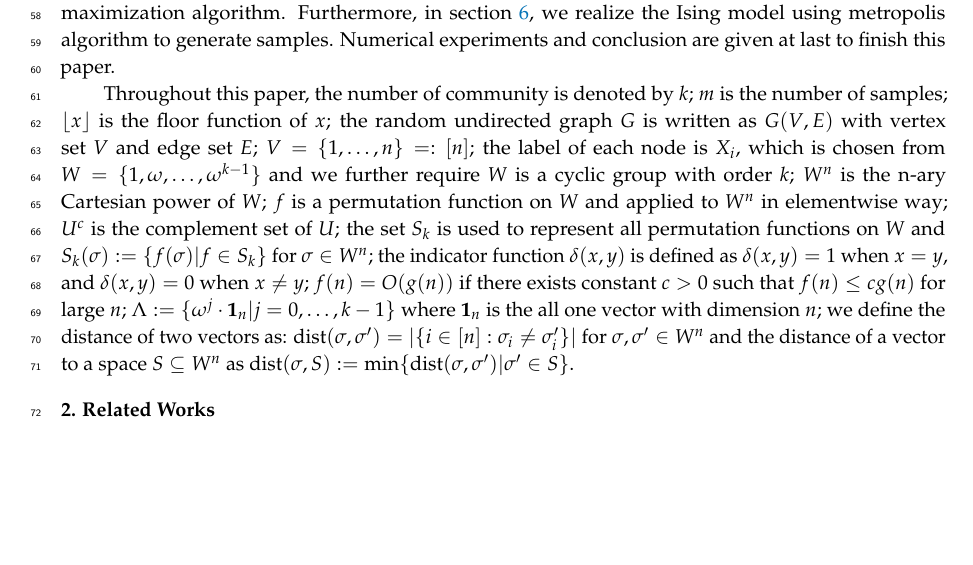
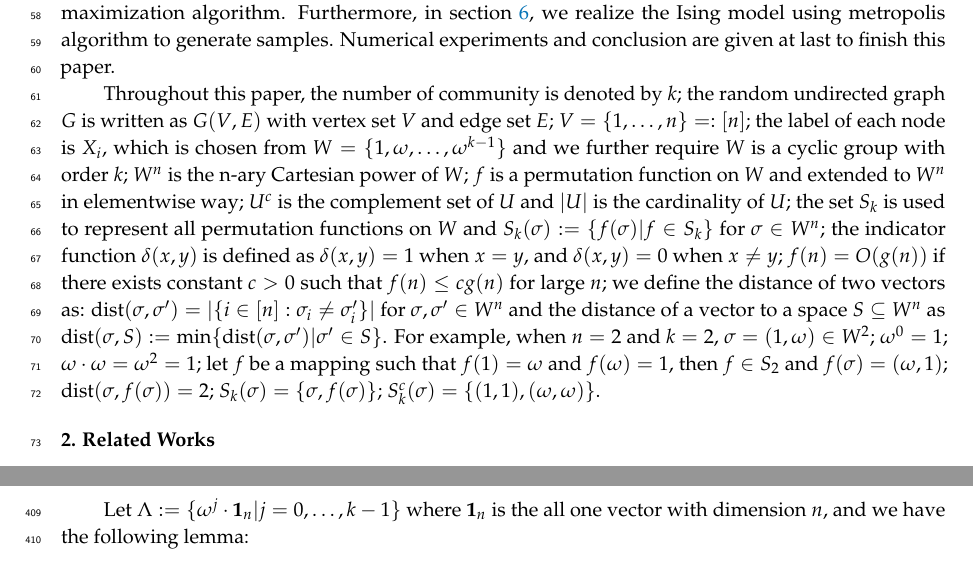
Before and after one commit to zhaofeng-shu33/MDPI_template, a LaTeX paper (template.tex): part of page 2 of 22 before the commit and two parts of pages 2 and 17 of 22 after it, the two joined at a grey line, cut so that both start at the same text, the shorter picture padded with empty space. Compiled offline with pdfLaTeX.

Commit message:
add notation example

```diff
--- a/template.tex
+++ b/template.tex
@@ -214,19 +214,19 @@ Derived from the Ising model, in section \ref{sec:em}, we analyze the energy min
 maximization algorithm. Furthermore, in section \ref{sec:ms},
 we realize the Ising model using metropolis algorithm to generate samples. Numerical experiments and conclusion are given at last to finish this paper.
 
-Throughout this paper, the number of community is denoted by $k$; $m$ is the number of samples; $\lfloor x \rfloor$ is the floor function of $x$; the random undirected graph $G$ is written as $G(V,E)$ with vertex set $V$ and edge set $E$;
+Throughout this paper, the number of community is denoted by $k$;
+the random undirected graph $G$ is written as $G(V,E)$ with vertex set $V$ and edge set $E$;
 $V=\{1,\dots, n\} =: [n]$;
 the label of each node is $X_i$, which is chosen from $W= \{1, \omega, \dots, \omega^{k-1}\}$ and we further require $W$
-is a cyclic group with order $k$; $W^n$ is the n-ary Cartesian power of $W$;
-$f$ is a permutation function on $W$ and applied to $W^n$ in elementwise way;
-$U^c$ is the complement set of $U$;
+is a cyclic group with order $k$;
+$W^n$ is the n-ary Cartesian power of $W$;
+$f$ is a permutation function on $W$ and extended to $W^n$ in elementwise way;
+$U^c$ is the complement set of $U$ and $|U|$ is the cardinality of $U$;
 the set $S_k$ is used to represent all permutation functions on $W$ and $S_k(\sigma):=\{f(\sigma)| f\in S_k\}$ for $\sigma \in W^n$;
 the indicator function $\delta(x,y)$ is defined as
 $\delta(x,y) = 1 $ when $x=y$, and $\delta(x,y)=0$ when $x\neq y$;
 $f(n) = O(g(n))$ if there exists constant $c > 0$ such that $ f(n) \leq c g(n)$
 for large $n$;
-$\Lambda := \{ \omega^j  \cdot \mathbf{1}_n | j=0, \dots,k-1\}$
-where $\mathbf{1}_n$ is the all one vector with dimension $n$;
 we define the distance of two vectors as:
 $\Dist(\sigma, \sigma')
 =|\{i\in[n]:\sigma_i\neq \sigma'_i\}| \textrm{ for } \sigma,\sigma'\in W^n
@@ -234,8 +234,10 @@ $ and the distance of a vector to a space $S\subseteq W^n$
 as
 $\Dist(\sigma,S)
 :=\min\{\Dist(\sigma, \sigma') | \sigma' \in S\}
-$.
-
+$. For example, when $n=2$ and $k=2$, $\sigma=(1, \omega) \in W^2$;
+$\omega^0 = 1$; $\omega \cdot \omega = \omega^2 = 1$; let $f$ be a mapping such that $f(1) = \omega$ and $f(\omega)=1$,
+then $f \in S_2$ and $f(\sigma) = (\omega, 1)$; $\Dist(\sigma, f(\sigma)) = 2$; $S_k(\sigma) = \{\sigma, f(\sigma)\}$;
+$S_k^c(\sigma) = \{(1, 1), (\omega, \omega)\}$.
 %%%%%%%%%%%%%%%%%%%%%%%%%%%%%%%%%%%%%%%%%%
 \section{Related Works}
 The classical Ising model is defined on lattice and confined to two state $\{\pm 1\}$. This definition
@@ -1033,6 +1035,8 @@ Therefore, from \eqref{eq:knd} we have
 {P_{\sigma|G}(\sigma=X)} \geq (1+o(1)) n^{g(\beta_n)}
 \end{equation*}
 \end{proof}
+Let $\Lambda := \{ \omega^j  \cdot \mathbf{1}_n | j=0, \dots,k-1\}$
+where $\mathbf{1}_n$ is the all one vector with dimension $n$, and we have the following lemma:
 \begin{Lemma}\label{lem:small}
 	Suppose $\gamma < b $ and $\bar{\sigma}$ satisfies $\Dist(\bar{\sigma}, \mathbf{1}_n) \geq \frac{n}{\sqrt{\log  n}}$
 	and $D(\bar{\sigma}, \mathbf{1}_n)$.
```
